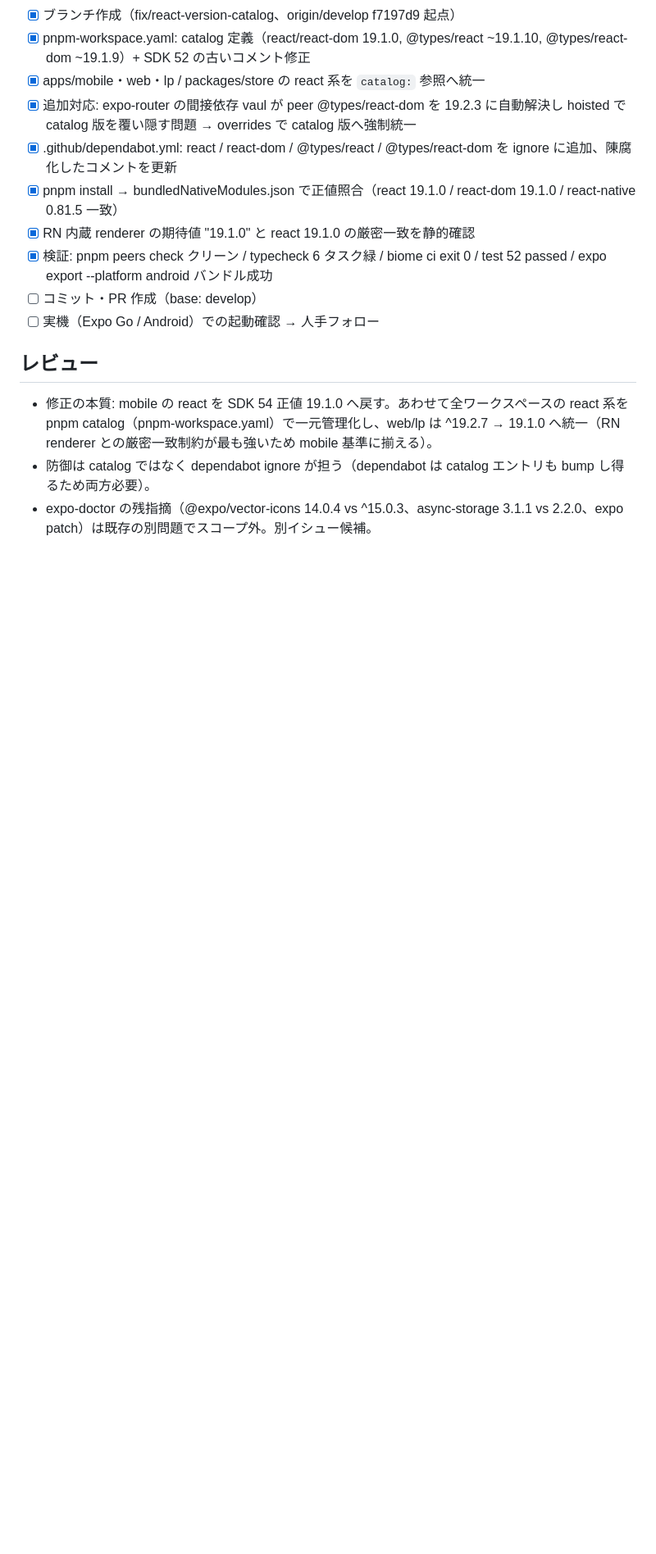
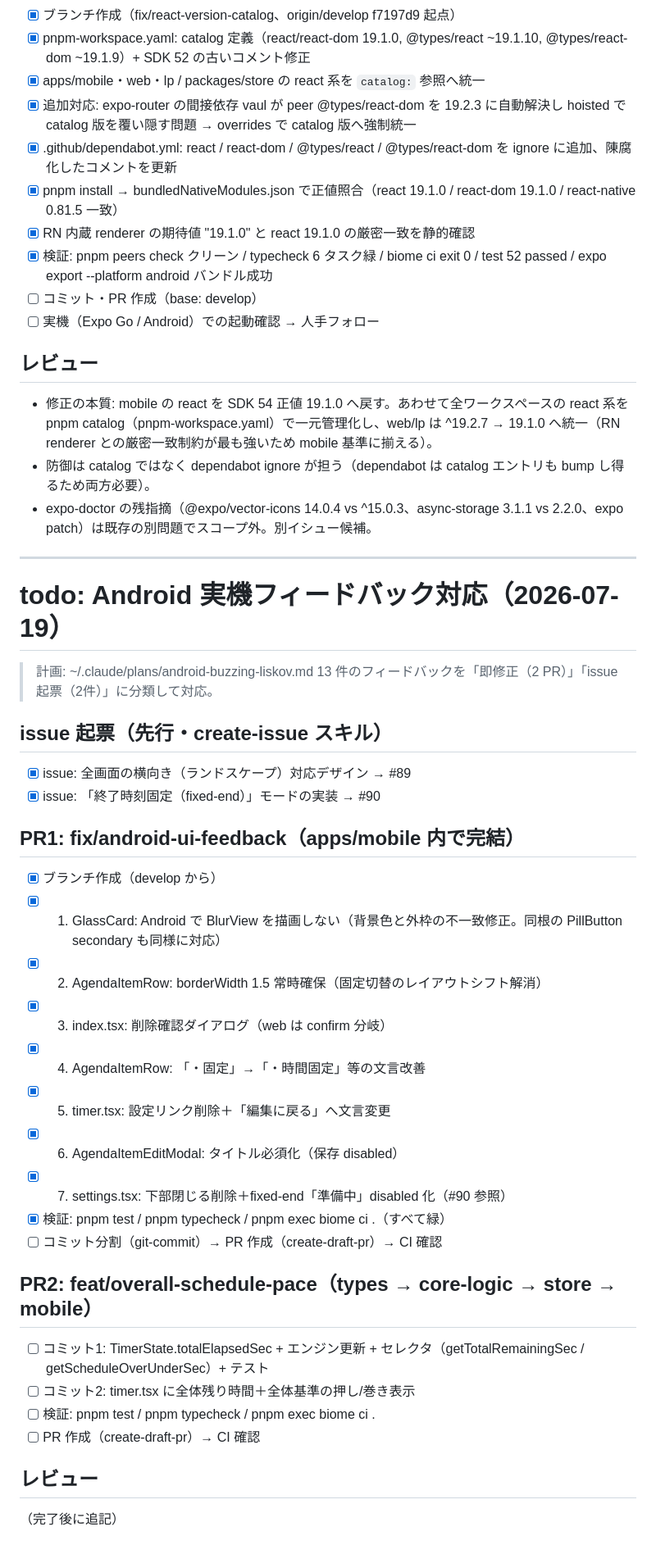
Before and after one commit to ryoohshima/PresentationTimer, a Markdown page: tasks/todo.md, the part around the change. Shown at 82% size. Drawn GitHub-style; blank space fills up the shorter version.

Commit message:
docs: Android 実機フィードバック対応の作業記録を追加

```diff
--- a/tasks/todo.md
+++ b/tasks/todo.md
@@ -257,3 +257,39 @@
 - 修正の本質: mobile の react を SDK 54 正値 19.1.0 へ戻す。あわせて全ワークスペースの react 系を pnpm catalog（pnpm-workspace.yaml）で一元管理化し、web/lp は ^19.2.7 → 19.1.0 へ統一（RN renderer との厳密一致制約が最も強いため mobile 基準に揃える）。
 - 防御は catalog ではなく dependabot ignore が担う（dependabot は catalog エントリも bump し得るため両方必要）。
 - expo-doctor の残指摘（@expo/vector-icons 14.0.4 vs ^15.0.3、async-storage 3.1.1 vs 2.2.0、expo patch）は既存の別問題でスコープ外。別イシュー候補。
+
+---
+
+# todo: Android 実機フィードバック対応（2026-07-19）
+
+> 計画: ~/.claude/plans/android-buzzing-liskov.md
+> 13 件のフィードバックを「即修正（2 PR）」「issue 起票（2件）」に分類して対応。
+
+## issue 起票（先行・create-issue スキル）
+
+- [x] issue: 全画面の横向き（ランドスケープ）対応デザイン → #89
+- [x] issue: 「終了時刻固定（fixed-end）」モードの実装 → #90
+
+## PR1: fix/android-ui-feedback（apps/mobile 内で完結）
+
+- [x] ブランチ作成（develop から）
+- [x] 1. GlassCard: Android で BlurView を描画しない（背景色と外枠の不一致修正。同根の PillButton secondary も同様に対応）
+- [x] 2. AgendaItemRow: borderWidth 1.5 常時確保（固定切替のレイアウトシフト解消）
+- [x] 3. index.tsx: 削除確認ダイアログ（web は confirm 分岐）
+- [x] 4. AgendaItemRow: 「・固定」→「・時間固定」等の文言改善
+- [x] 5. timer.tsx: 設定リンク削除＋「編集に戻る」へ文言変更
+- [x] 6. AgendaItemEditModal: タイトル必須化（保存 disabled）
+- [x] 7. settings.tsx: 下部閉じる削除＋fixed-end「準備中」disabled 化（#90 参照）
+- [x] 検証: pnpm test / pnpm typecheck / pnpm exec biome ci .（すべて緑）
+- [ ] コミット分割（git-commit）→ PR 作成（create-draft-pr）→ CI 確認
+
+## PR2: feat/overall-schedule-pace（types → core-logic → store → mobile）
+
+- [ ] コミット1: TimerState.totalElapsedSec + エンジン更新 + セレクタ（getTotalRemainingSec / getScheduleOverUnderSec）+ テスト
+- [ ] コミット2: timer.tsx に全体残り時間＋全体基準の押し/巻き表示
+- [ ] 検証: pnpm test / pnpm typecheck / pnpm exec biome ci .
+- [ ] PR 作成（create-draft-pr）→ CI 確認
+
+## レビュー
+
+（完了後に追記）
```
